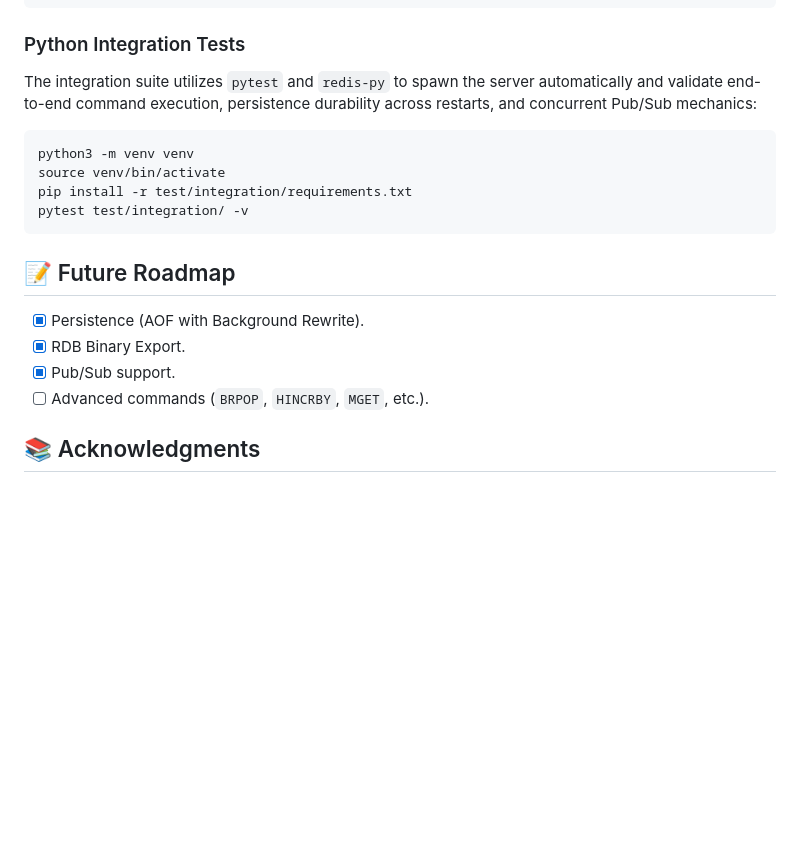
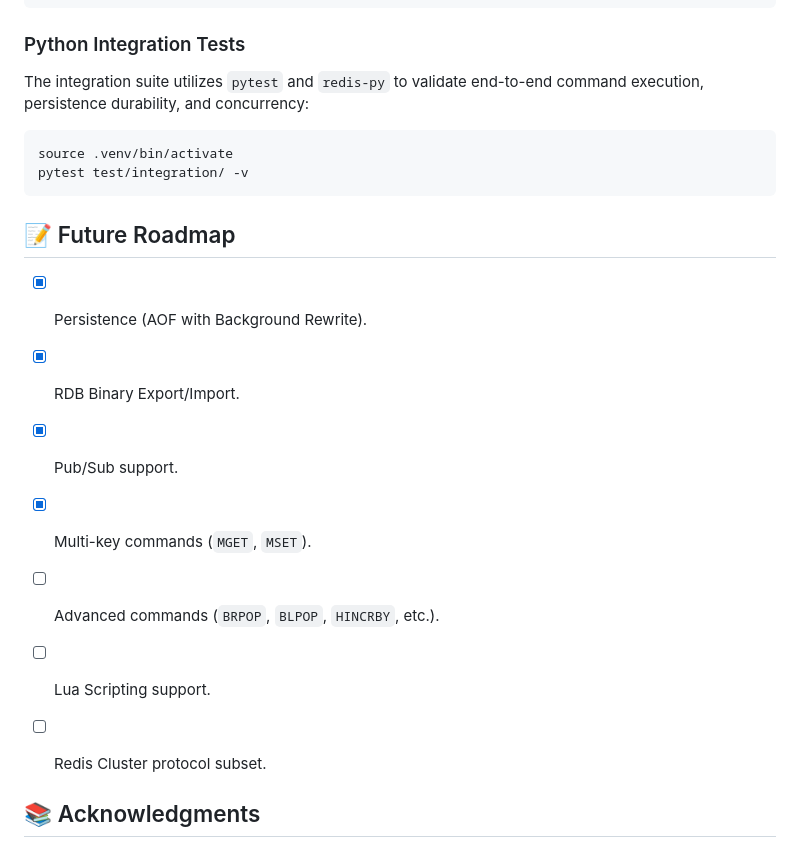
Before and after one commit to karabulut18/redis, a Markdown page: README.md, the part around one of its changes. GitHub-like rendering; blank space fills up the shorter version.

````diff
--- a/README.md
+++ b/README.md
@@ -85,20 +79,22 @@ The project includes a suite of unit and integration tests.
 ```
 
 ### Python Integration Tests
-The integration suite utilizes `pytest` and `redis-py` to spawn the server automatically and validate end-to-end command execution, persistence durability across restarts, and concurrent Pub/Sub mechanics:
+The integration suite utilizes `pytest` and `redis-py` to validate end-to-end command execution, persistence durability, and concurrency:
 ```bash
-python3 -m venv venv
-source venv/bin/activate
-pip install -r test/integration/requirements.txt
+source .venv/bin/activate
 pytest test/integration/ -v
 ```
 
 ## 📝 Future Roadmap
 
 - [x] Persistence (AOF with Background Rewrite).
-- [x] RDB Binary Export.
+- [x] RDB Binary Export/Import.
 - [x] Pub/Sub support.
-- [ ] Advanced commands (`BRPOP`, `HINCRBY`, `MGET`, etc.).
+- [x] Multi-key commands (`MGET`, `MSET`).
+- [ ] Advanced commands (`BRPOP`, `BLPOP`, `HINCRBY`, etc.).
+- [ ] Lua Scripting support.
+- [ ] Redis Cluster protocol subset.
+
 
 ## 📚 Acknowledgments
 
````
Also changed, not shown: other parts of README.md (+15 -21 lines).
